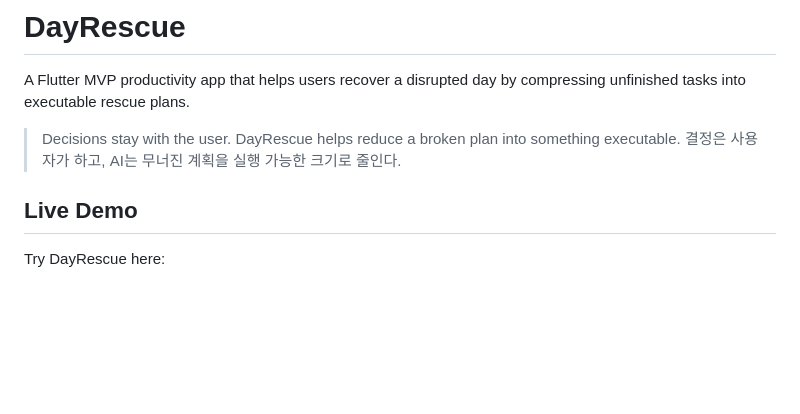
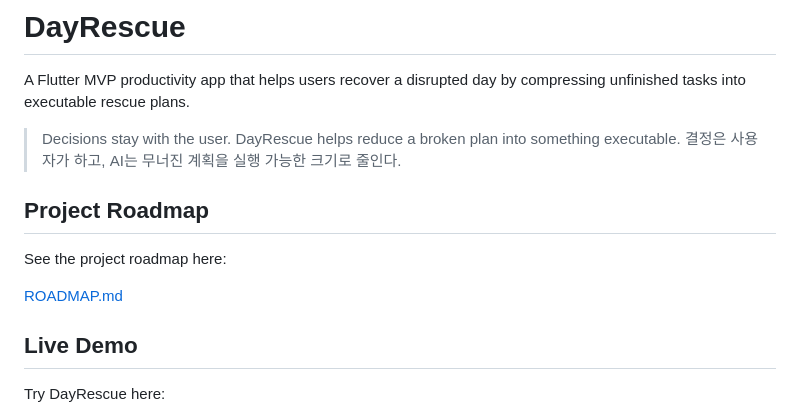
Before and after one commit to josh1261/dayrescue-flutter, a Markdown page: README.md, the part around the change. Rendered like a GitHub page; blank space fills up the shorter version.

Commit message:
Add roadmap link to README

```diff
--- a/README.md
+++ b/README.md
@@ -5,6 +5,13 @@ A Flutter MVP productivity app that helps users recover a disrupted day by compr
 > Decisions stay with the user. DayRescue helps reduce a broken plan into something executable.
 > 결정은 사용자가 하고, AI는 무너진 계획을 실행 가능한 크기로 줄인다.
 
+
+
+## Project Roadmap
+
+See the project roadmap here:
+
+[ROADMAP.md](./ROADMAP.md)
 
 ## Live Demo
 
```
